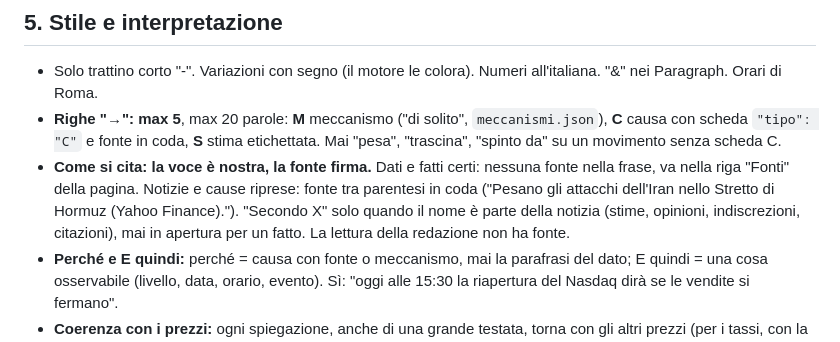
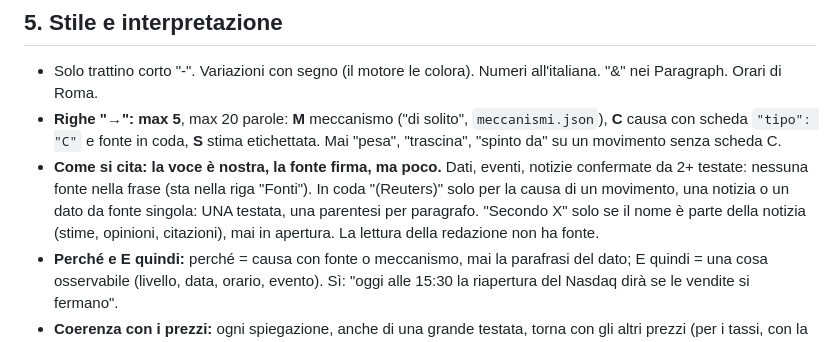
Before and after one commit to PaoloGom/Gommberg-Terminal-Daily, a Markdown page: redazione/ISTRUZIONI.md, the part around the change. Drawn GitHub-style.

Commit message:
Citazioni: meno fonti nel testo (solo causa di un movimento o fonte singola, una testata per parentesi)
Co-Authored-By: Claude Sonnet 5.5 <noreply@anthropic.com>
Claude-Session: https://claude.ai/code/session_01Hm1fQD7JnDtnNVyLtXkUxx

```diff
--- a/redazione/ISTRUZIONI.md
+++ b/redazione/ISTRUZIONI.md
@@ -30,7 +30,7 @@ Script in `redazione/scommessa/`; pag. 6 la fa il motore da `stato.json`. Sei me
 ## 5. Stile e interpretazione
 - Solo trattino corto "-". Variazioni con segno (il motore le colora). Numeri all'italiana. "&amp;" nei Paragraph. Orari di Roma.
 - **Righe "→": max 5**, max 20 parole: **M** meccanismo ("di solito", `meccanismi.json`), **C** causa con scheda `"tipo": "C"` e fonte in coda, **S** stima etichettata. Mai "pesa", "trascina", "spinto da" su un movimento senza scheda C.
-- **Come si cita: la voce è nostra, la fonte firma.** Dati e fatti certi: nessuna fonte nella frase, va nella riga "Fonti" della pagina. Notizie e cause riprese: fonte tra parentesi in coda ("Pesano gli attacchi dell'Iran nello Stretto di Hormuz (Yahoo Finance)."). "Secondo X" solo quando il nome è parte della notizia (stime, opinioni, indiscrezioni, citazioni), mai in apertura per un fatto. La lettura della redazione non ha fonte.
+- **Come si cita: la voce è nostra, la fonte firma, ma poco.** Dati, eventi, notizie confermate da 2+ testate: nessuna fonte nella frase (sta nella riga "Fonti"). In coda "(Reuters)" solo per la causa di un movimento, una notizia o un dato da fonte singola: UNA testata, una parentesi per paragrafo. "Secondo X" solo se il nome è parte della notizia (stime, opinioni, citazioni), mai in apertura. La lettura della redazione non ha fonte.
 - **Perché e E quindi:** perché = causa con fonte o meccanismo, mai la parafrasi del dato; E quindi = una cosa osservabile (livello, data, orario, evento). Sì: "oggi alle 15:30 la riapertura del Nasdaq dirà se le vendite si fermano".
 - **Coerenza con i prezzi:** ogni spiegazione, anche di una grande testata, torna con gli altri prezzi (per i tassi, con la forma della curva).
 - **Contesto, non percentuali nude** (`contesto.py`; tassi reali `APP_DATI.md` §3): un movimento notevole con la sua misura storica ("il calo più forte dal 2 aprile", "capita una seduta su 20"), chi muove la curva, rendimento reale o inflazione attesa; un dato macro con lo scarto dalle attese e la reazione del 2 anni. Mai z-score o sigma; le frasi dello script si riscrivono.
```
Also changed, not shown: redazione/PROGETTO.md (+1 -0 lines).
